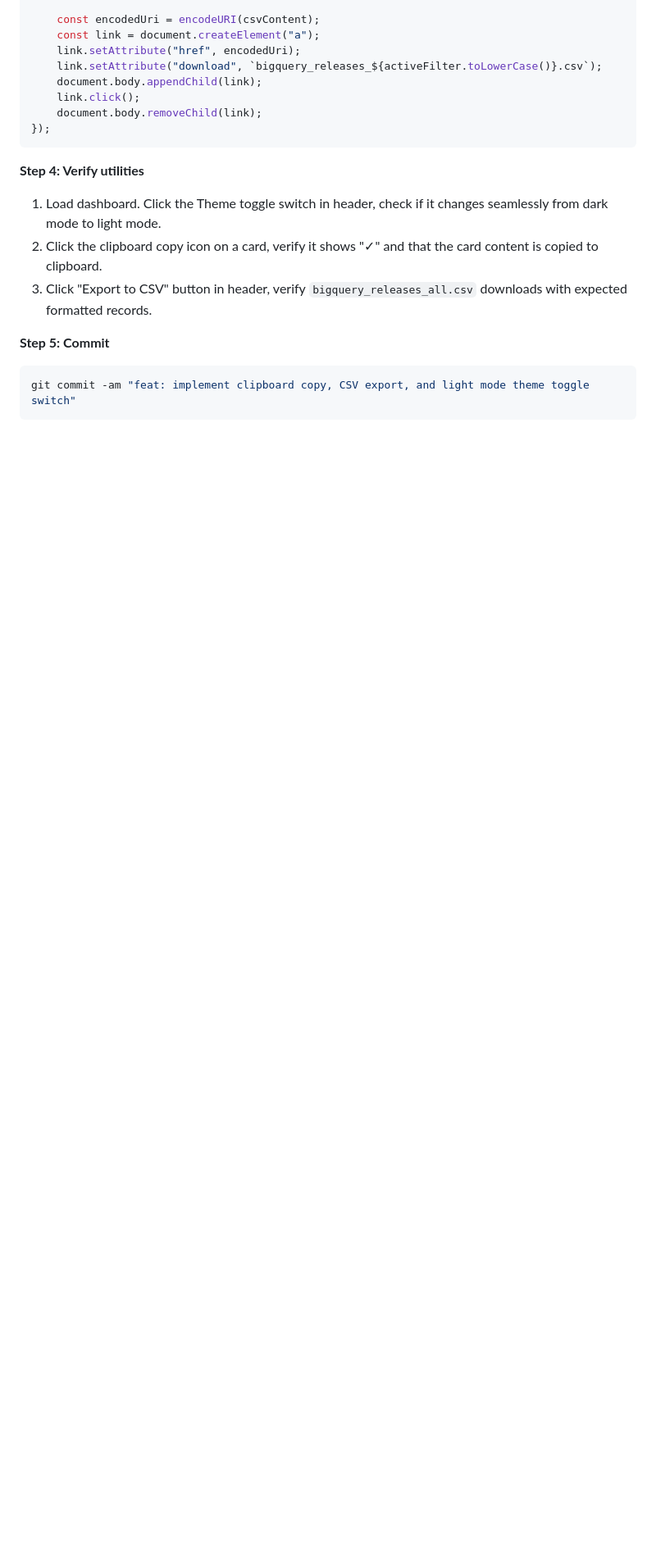
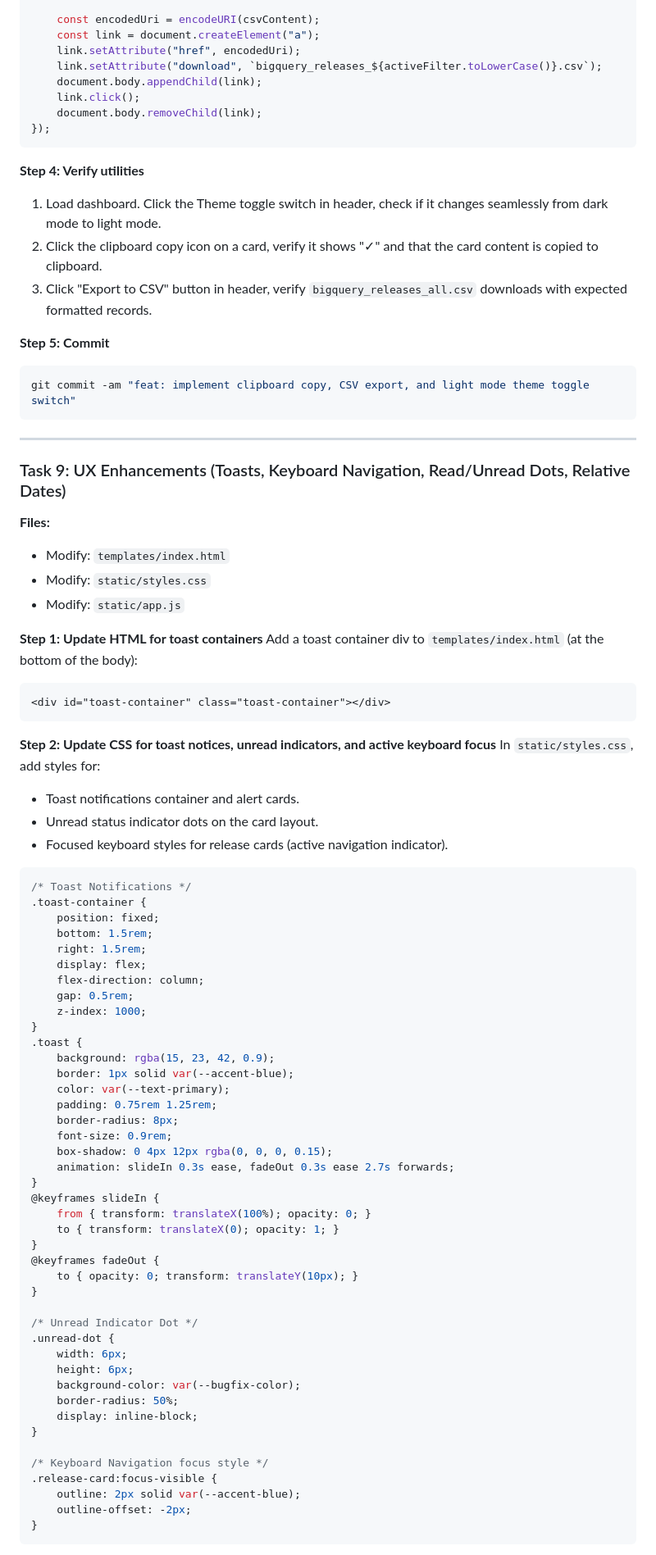
Before and after one commit to Vulperize/antigravity-event-talks-app, a Markdown page: docs/plans/2026-06-16-bigquery-releases-plan.md, the part around one of its changes. Shown at 82% size. Rendered like a GitHub page; blank space fills up the shorter version.

Commit message:
docs: update plan with Task 9 UX enhancements and mark Task 2 complete

````diff
--- a/docs/plans/2026-06-16-bigquery-releases-plan.md
+++ b/docs/plans/2026-06-16-bigquery-releases-plan.md
@@ -1095,3 +1095,69 @@ document.getElementById('export-csv-btn').addEventListener('click', () => {
 ```bash
 git commit -am "feat: implement clipboard copy, CSV export, and light mode theme toggle switch"
 ```
+
+---
+
+### Task 9: UX Enhancements (Toasts, Keyboard Navigation, Read/Unread Dots, Relative Dates)
+
+**Files:**
+- Modify: `templates/index.html`
+- Modify: `static/styles.css`
+- Modify: `static/app.js`
+
+**Step 1: Update HTML for toast containers**
+Add a toast container div to `templates/index.html` (at the bottom of the body):
+```html
+<div id="toast-container" class="toast-container"></div>
+```
+
+**Step 2: Update CSS for toast notices, unread indicators, and active keyboard focus**
+In `static/styles.css`, add styles for:
+- Toast notifications container and alert cards.
+- Unread status indicator dots on the card layout.
+- Focused keyboard styles for release cards (active navigation indicator).
+```css
+/* Toast Notifications */
+.toast-container {
+    position: fixed;
+    bottom: 1.5rem;
+    right: 1.5rem;
+    display: flex;
+    flex-direction: column;
+    gap: 0.5rem;
+    z-index: 1000;
+}
+.toast {
+    background: rgba(15, 23, 42, 0.9);
+    border: 1px solid var(--accent-blue);
+    color: var(--text-primary);
+    padding: 0.75rem 1.25rem;
+    border-radius: 8px;
+    font-size: 0.9rem;
+    box-shadow: 0 4px 12px rgba(0, 0, 0, 0.15);
+    animation: slideIn 0.3s ease, fadeOut 0.3s ease 2.7s forwards;
+}
+@keyframes slideIn {
+    from { transform: translateX(100%); opacity: 0; }
+    to { transform: translateX(0); opacity: 1; }
+}
+@keyframes fadeOut {
+    to { opacity: 0; transform: translateY(10px); }
+}
+
+/* Unread Indicator Dot */
+.unread-dot {
+    width: 6px;
+    height: 6px;
+    background-color: var(--bugfix-color);
+    border-radius: 50%;
+    display: inline-block;
+}
+
+/* Keyboard Navigation focus style */
+.release-card:focus-visible {
+    outline: 2px solid var(--accent-blue);
+    outline-offset: -2px;
+}
+```
+
````
Also changed, not shown: other parts of docs/plans/2026-06-16-bigquery-releases-plan.md (+95 -0 lines), 1 other file.
